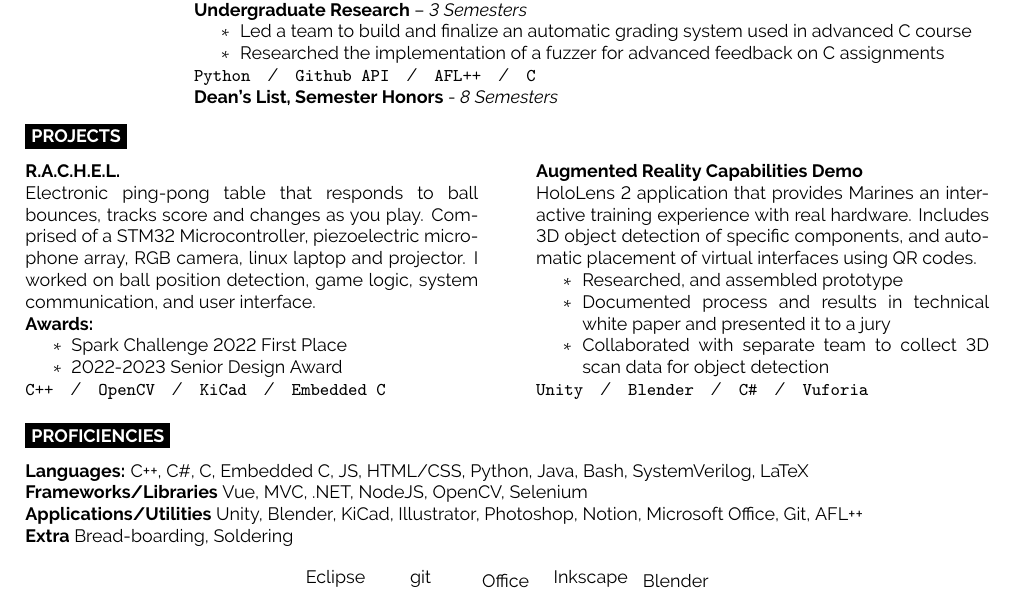
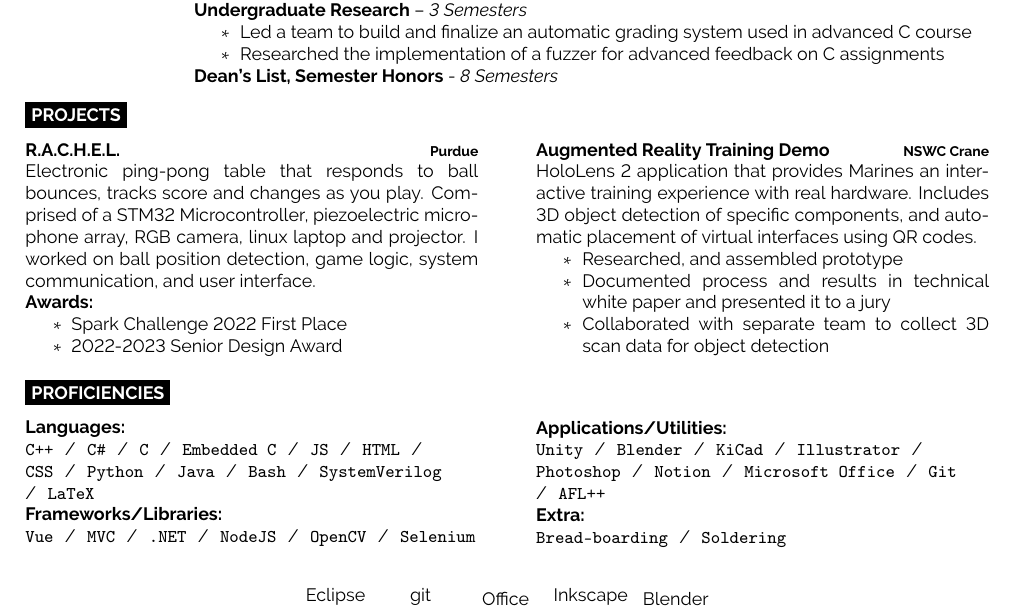
Before and after one commit to jacktmyers/TexResume, a LaTeX document (main.tex, which reads developercv.cls): part of the page, cut so that both start at the same text. Compiled offline with pdfLaTeX.

Commit message:
moved proficiencies

```diff
--- a/developercv.cls
+++ b/developercv.cls
@@ -47,6 +47,8 @@
 %----------------------------------------------------------------------------------------
 
 \usepackage{geometry} % Required for adjusting page dimensions and margins
+
+\usepackage{listofitems}
 
 \geometry{
 	paper=a4paper, % Paper size, change to letterpaper for US letter size
--- a/main.tex
+++ b/main.tex
@@ -126,14 +123,12 @@
 				\item[$\ast$] Helped students create and debug logic circuits and hardware description code
 				\item[$\ast$] Retouched on lecture material and concepts when necessary
 			\end{itemize}
-			\texttt{SystemVerilog}\slashsep\texttt{Bread-boarding}\\
 			\textbf{Undergraduate Research} -- \textit{3 Semesters}
 			\begin{itemize}[noitemsep,topsep=0pt]
 				\setlength\itemsep{0pt}
 				\item[$\ast$] Led a team to build and finalize an automatic grading system used in advanced C course
 				\item[$\ast$] Researched the implementation of a fuzzer for advanced feedback on C assignments
 			\end{itemize}
-			\texttt{Python}\slashsep\texttt{Github API}\slashsep\texttt{AFL++}\slashsep\texttt{C}\\
 		\textbf{Dean's List, Semester Honors} - \textit{8 Semesters}
 		}
 \end{entrylist}
@@ -145,6 +140,8 @@
 \begin{minipage}[t]{0.47\textwidth} % 40% of the page width for the introduction text
 	\vspace{-\baselineskip} % Required for vertically aligning minipages
 	\textbf{R.A.C.H.E.L.}
+	\hfill% Horizontal whitespace
+	{\footnotesize \textbf{\textcolor{black}{Purdue}}}
 	\\
 	Electronic ping-pong table that responds to ball bounces, tracks score and changes as you play.
 	Comprised of a STM32 Microcontroller, piezoelectric microphone array, RGB camera, linux laptop and projector. I
@@ -156,12 +153,13 @@
 		\item[$\ast$] Spark Challenge 2022 First Place
 		\item[$\ast$] 2022-2023 Senior Design Award
 	\end{itemize}
-	\texttt{C++}\slashsep\texttt{OpenCV}\slashsep\texttt{KiCad}\slashsep\texttt{Embedded C}
 \end{minipage}
 \hfill % Whitespace between
 \begin{minipage}[t]{0.47\textwidth} % 40% of the page width for the introduction text
 	\vspace{-\baselineskip} % Required for vertically aligning minipages
-	\textbf{Augmented Reality Capabilities Demo}
+	\textbf{Augmented Reality Training Demo}
+	\hfill% Horizontal whitespace
+	{\footnotesize \textbf{\textcolor{black}{NSWC Crane}}}
 	\\
 	HoloLens 2 application that provides Marines an interactive training experience with real hardware.
 	Includes 3D object detection of	specific components, and automatic placement of virtual interfaces using QR codes.
@@ -171,18 +169,26 @@
 		\item[$\ast$] Documented process and results in technical white paper and presented it to a jury
 		\item[$\ast$] Collaborated with separate team to collect 3D scan data for object detection
 	\end{itemize}
-	\texttt{Unity}\slashsep\texttt{Blender}\slashsep\texttt{C\#}\slashsep\texttt{Vuforia}
 \end{minipage}
 
 
 \cvsect{\MakeUppercase{Proficiencies}}
 
-\begin{minipage}[t]{1\textwidth}
+\begin{minipage}[t]{.47\textwidth}
 	\vspace{-\baselineskip}
-	\textbf{Languages:} C++, C\#, C, Embedded C, JS, HTML/CSS, Python, Java, Bash, SystemVerilog, LaTeX \\
-	\textbf{Frameworks/Libraries} Vue, MVC, .NET, NodeJS, OpenCV, Selenium\\
-	\textbf{Applications/Utilities} Unity, Blender, KiCad, Illustrator, Photoshop, Notion, Microsoft Office, Git, AFL++\\
-	\textbf{Extra} Bread-boarding, Soldering
+	\textbf{Languages:}\\
+	\ttlist{C++,C\#,C,Embedded C,JS,HTML,CSS,Python,Java,Bash,SystemVerilog,LaTeX}\\
+	\textbf{Frameworks/Libraries:}\\
+	\ttlist{Vue,MVC,.NET,NodeJS,OpenCV,Selenium}\\
+\end{minipage}
+\hfill
+\begin{minipage}[t]{.47\textwidth}
+	\vspace{-\baselineskip}
+	\textbf{Applications/Utilities:}\\
+	\ttlist{Unity,Blender,KiCad,Illustrator,Photoshop,Notion,Microsoft Office,Git,AFL++}\\
+	\textbf{Extra:}\\
+	\ttlist{Bread-boarding,Soldering}
+
 
 \end{minipage}
 
```
Also changed, not shown: main.pdf, developercv.cls (11 more changed lines), main.tex (3 more changed lines).
